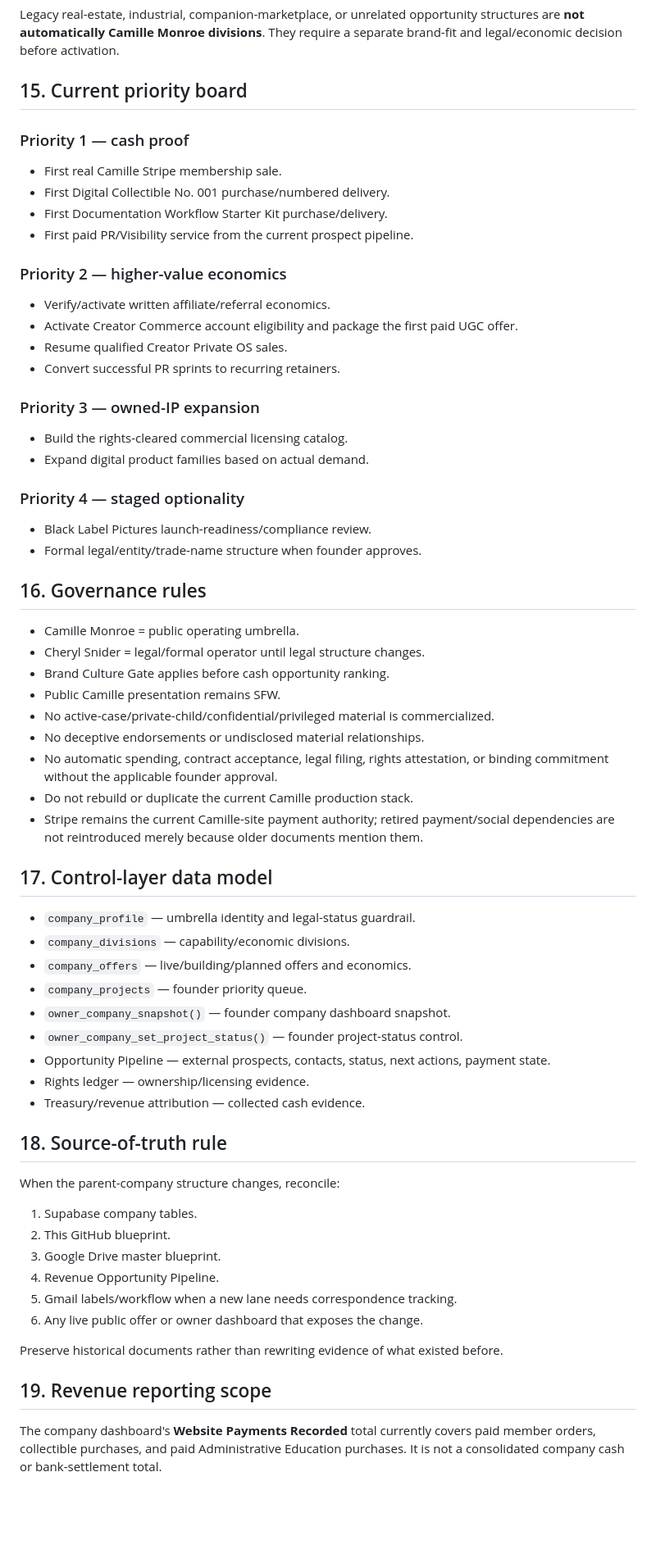
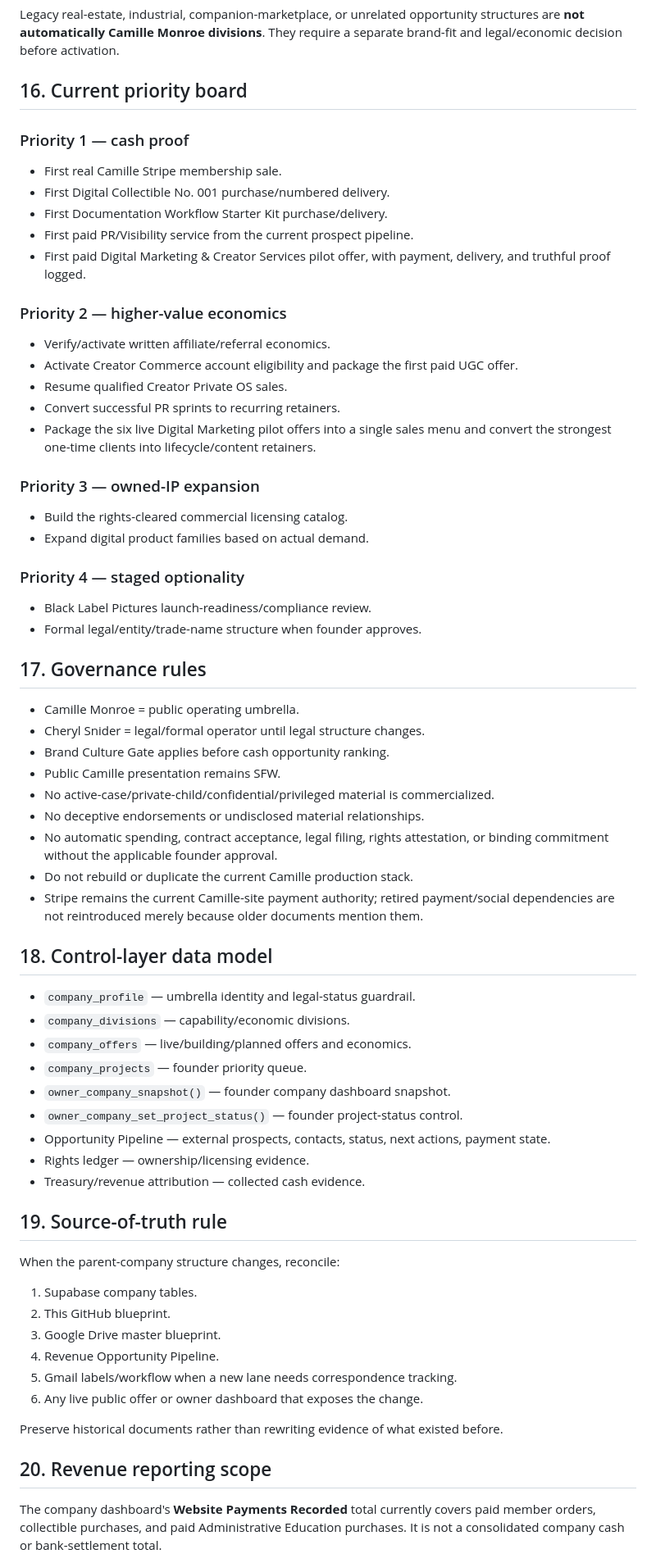
Before and after one commit to itscamillemonroe-png/camille-monroe-public, a Markdown page: ops/PARENT-COMPANY-BLUEPRINT.md, the part around one of its changes. Shown at 82% size. Rendered like a GitHub page; blank space fills up the shorter version.

```diff
--- a/ops/PARENT-COMPANY-BLUEPRINT.md
+++ b/ops/PARENT-COMPANY-BLUEPRINT.md
@@ -440,19 +540,21 @@ Useful operating principles from older parent-company work are retained without
 
 Legacy real-estate, industrial, companion-marketplace, or unrelated opportunity structures are **not automatically Camille Monroe divisions**. They require a separate brand-fit and legal/economic decision before activation.
 
-## 15. Current priority board
+## 16. Current priority board
 
 ### Priority 1 — cash proof
 - First real Camille Stripe membership sale.
 - First Digital Collectible No. 001 purchase/numbered delivery.
 - First Documentation Workflow Starter Kit purchase/delivery.
 - First paid PR/Visibility service from the current prospect pipeline.
+- First paid Digital Marketing & Creator Services pilot offer, with payment, delivery, and truthful proof logged.
 
 ### Priority 2 — higher-value economics
 - Verify/activate written affiliate/referral economics.
 - Activate Creator Commerce account eligibility and package the first paid UGC offer.
 - Resume qualified Creator Private OS sales.
 - Convert successful PR sprints to recurring retainers.
+- Package the six live Digital Marketing pilot offers into a single sales menu and convert the strongest one-time clients into lifecycle/content retainers.
 
 ### Priority 3 — owned-IP expansion
 - Build the rights-cleared commercial licensing catalog.
@@ -462,7 +564,7 @@ Legacy real-estate, industrial, companion-marketplace, or unrelated opportunity
 - Black Label Pictures launch-readiness/compliance review.
 - Formal legal/entity/trade-name structure when founder approves.
 
-## 16. Governance rules
+## 17. Governance rules
 
 - Camille Monroe = public operating umbrella.
 - Cheryl Snider = legal/formal operator until legal structure changes.
@@ -474,7 +576,7 @@ Legacy real-estate, industrial, companion-marketplace, or unrelated opportunity
 - Do not rebuild or duplicate the current Camille production stack.
 - Stripe remains the current Camille-site payment authority; retired payment/social dependencies are not reintroduced merely because older documents mention them.
 
-## 17. Control-layer data model
+## 18. Control-layer data model
 
 - `company_profile` — umbrella identity and legal-status guardrail.
 - `company_divisions` — capability/economic divisions.
@@ -486,7 +588,7 @@ Legacy real-estate, industrial, companion-marketplace, or unrelated opportunity
 - Rights ledger — ownership/licensing evidence.
 - Treasury/revenue attribution — collected cash evidence.
 
-## 18. Source-of-truth rule
+## 19. Source-of-truth rule
 
 When the parent-company structure changes, reconcile:
 
@@ -500,7 +602,7 @@ When the parent-company structure changes, reconcile:
 Preserve historical documents rather than rewriting evidence of what existed before.
 
 
-## 19. Revenue reporting scope
+## 20. Revenue reporting scope
 
 The company dashboard's **Website Payments Recorded** total currently covers paid member orders, collectible purchases, and paid Administrative Education purchases. It is not a consolidated company cash or bank-settlement total.
 
```
Also changed, not shown: other parts of ops/PARENT-COMPANY-BLUEPRINT.md (+104 -4 lines).
